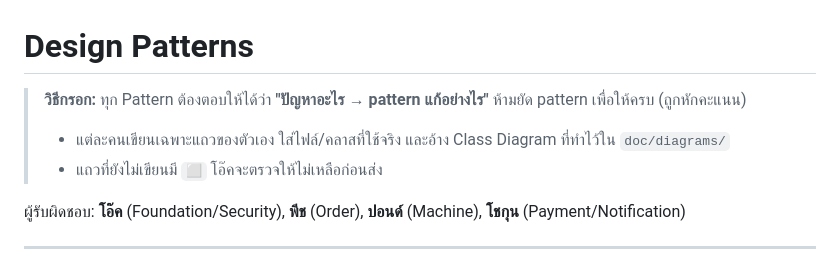
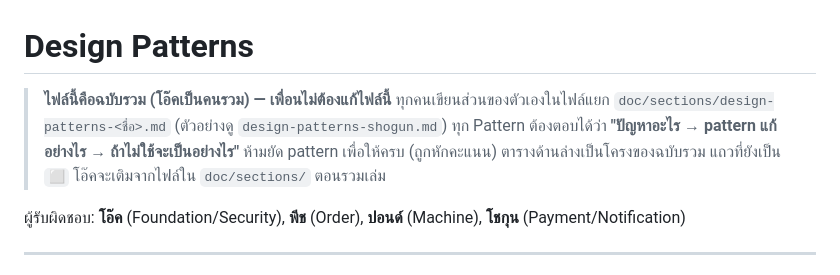
Before and after one commit to Oakiez/Laundry-Hub, a Markdown page: doc/design-patterns.md, the part around the change. GitHub-like rendering.

Commit message:
docs: align solid and pattern skeletons with per-person section files

```diff
--- a/doc/design-patterns.md
+++ b/doc/design-patterns.md
@@ -1,8 +1,9 @@
 # Design Patterns
 
-> **วิธีกรอก:** ทุก Pattern ต้องตอบให้ได้ว่า **"ปัญหาอะไร → pattern แก้อย่างไร"** ห้ามยัด pattern เพื่อให้ครบ (ถูกหักคะแนน)
-> - แต่ละคนเขียนเฉพาะแถวของตัวเอง ใส่ไฟล์/คลาสที่ใช้จริง และอ้าง Class Diagram ที่ทำไว้ใน `doc/diagrams/`
-> - แถวที่ยังไม่เขียนมี `⬜` โอ๊คจะตรวจให้ไม่เหลือก่อนส่ง
+> **ไฟล์นี้คือฉบับรวม (โอ๊คเป็นคนรวม) — เพื่อนไม่ต้องแก้ไฟล์นี้**
+> ทุกคนเขียนส่วนของตัวเองในไฟล์แยก `doc/sections/design-patterns-<ชื่อ>.md` (ตัวอย่างดู `design-patterns-shogun.md`)
+> ทุก Pattern ต้องตอบได้ว่า **"ปัญหาอะไร → pattern แก้อย่างไร → ถ้าไม่ใช้จะเป็นอย่างไร"** ห้ามยัด pattern เพื่อให้ครบ (ถูกหักคะแนน)
+> ตารางด้านล่างเป็นโครงของฉบับรวม แถวที่ยังเป็น `⬜` โอ๊คจะเติมจากไฟล์ใน `doc/sections/` ตอนรวมเล่ม
 
 ผู้รับผิดชอบ: **โอ๊ค** (Foundation/Security), **พีช** (Order), **ปอนด์** (Machine), **โชกุน** (Payment/Notification)
 
```
Also changed, not shown: doc/solid-analysis.md (+5 -5 lines).
